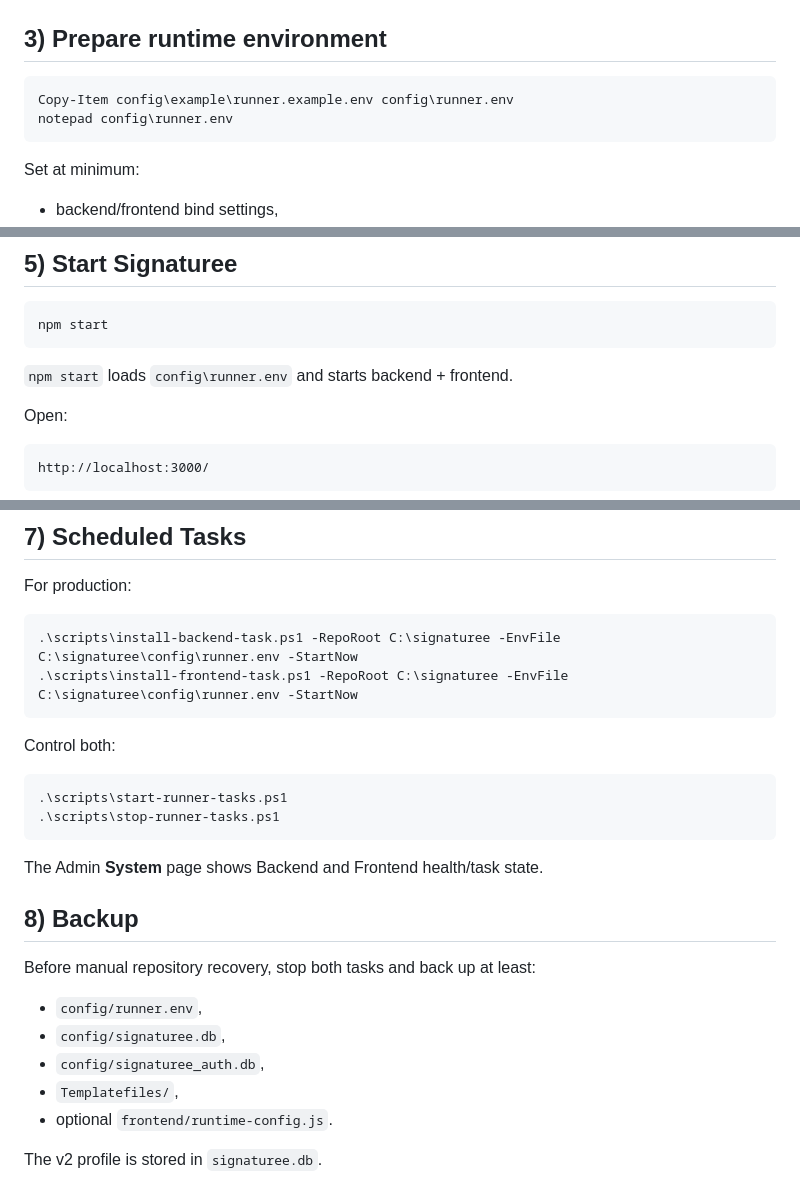
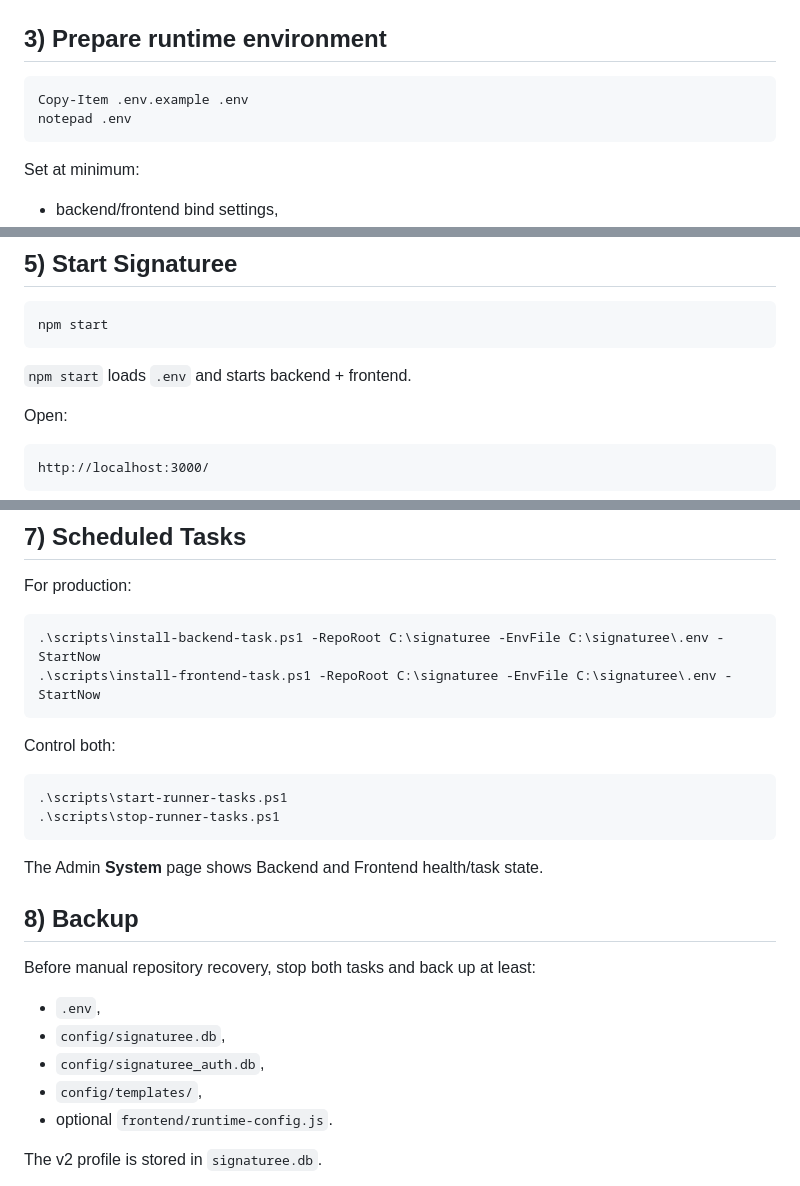
Before and after one commit to ffworker/Signaturee-public, a Markdown page: docs/prepare-machine-dependencies.md, 3 parts joined by grey strips. GitHub-like rendering.

Commit message:
docs: Windows prerequisites use .env and config/templates

````diff
--- a/docs/prepare-machine-dependencies.md
+++ b/docs/prepare-machine-dependencies.md
@@ -32,8 +32,8 @@ npm ci --omit=dev
 ## 3) Prepare runtime environment
 
 ```powershell
-Copy-Item config\example\runner.example.env config\runner.env
-notepad config\runner.env
+Copy-Item .env.example .env
+notepad .env
 ```
 
 Set at minimum:
@@ -72,7 +72,7 @@ Normal employees should use LDAP/AD login rather than local Signaturee accounts.
 npm start
 ```
 
-`npm start` loads `config\runner.env` and starts backend + frontend.
+`npm start` loads `.env` and starts backend + frontend.
 
 Open:
 
@@ -113,8 +113,8 @@ See `docs/network-share-permissions.md` for the complete setup.
 For production:
 
 ```powershell
-.\scripts\install-backend-task.ps1 -RepoRoot C:\signaturee -EnvFile C:\signaturee\config\runner.env -StartNow
-.\scripts\install-frontend-task.ps1 -RepoRoot C:\signaturee -EnvFile C:\signaturee\config\runner.env -StartNow
+.\scripts\install-backend-task.ps1 -RepoRoot C:\signaturee -EnvFile C:\signaturee\.env -StartNow
+.\scripts\install-frontend-task.ps1 -RepoRoot C:\signaturee -EnvFile C:\signaturee\.env -StartNow
 ```
 
 Control both:
@@ -129,10 +129,10 @@ The Admin **System** page shows Backend and Frontend health/task state.
 ## 8) Backup
 
 Before manual repository recovery, stop both tasks and back up at least:
-- `config/runner.env`,
+- `.env`,
 - `config/signaturee.db`,
 - `config/signaturee_auth.db`,
-- `Templatefiles/`,
+- `config/templates/`,
 - optional `frontend/runtime-config.js`.
 
 The v2 profile is stored in `signaturee.db`.
````
